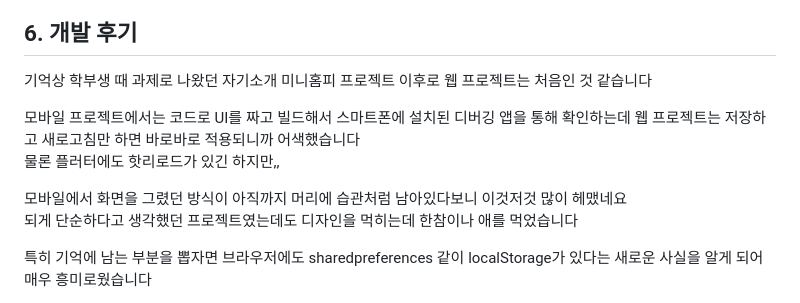
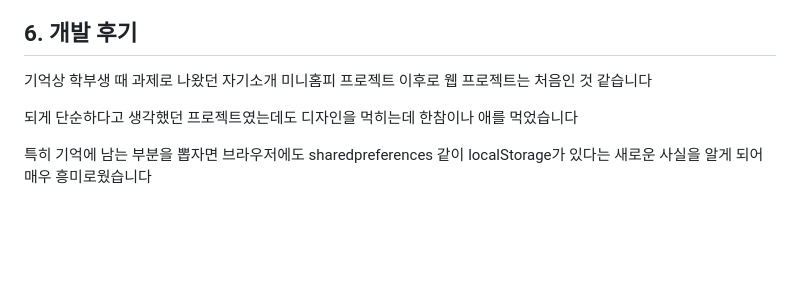
Before and after one commit to Nam-Younghoon/For_Your_Date, a Markdown page: README.md, the part around the change. Drawn GitHub-style; blank space fills up the shorter version.

Commit message:
docs: 개발 후기 수정

```diff
--- a/README.md
+++ b/README.md
@@ -143,11 +143,6 @@ For_Your_Date
 ## 6. 개발 후기
 기억상 학부생 때 과제로 나왔던 자기소개 미니홈피 프로젝트 이후로 웹 프로젝트는 처음인 것 같습니다<br>
 
-모바일 프로젝트에서는 코드로 UI를 짜고 빌드해서 스마트폰에 설치된 디버깅 앱을 통해 확인하는데
-웹 프로젝트는 저장하고 새로고침만 하면 바로바로 적용되니까 어색했습니다 <br>
-물론 플러터에도 핫리로드가 있긴 하지만,, <br>
-
-모바일에서 화면을 그렸던 방식이 아직까지 머리에 습관처럼 남아있다보니 이것저것 많이 헤맸네요<br>
 되게 단순하다고 생각했던 프로젝트였는데도 디자인을 먹히는데 한참이나 애를 먹었습니다<br>
 
 특히 기억에 남는 부분을 뽑자면 브라우저에도 sharedpreferences 같이 localStorage가 있다는 새로운 사실을 알게 되어 매우 흥미로웠습니다
```
